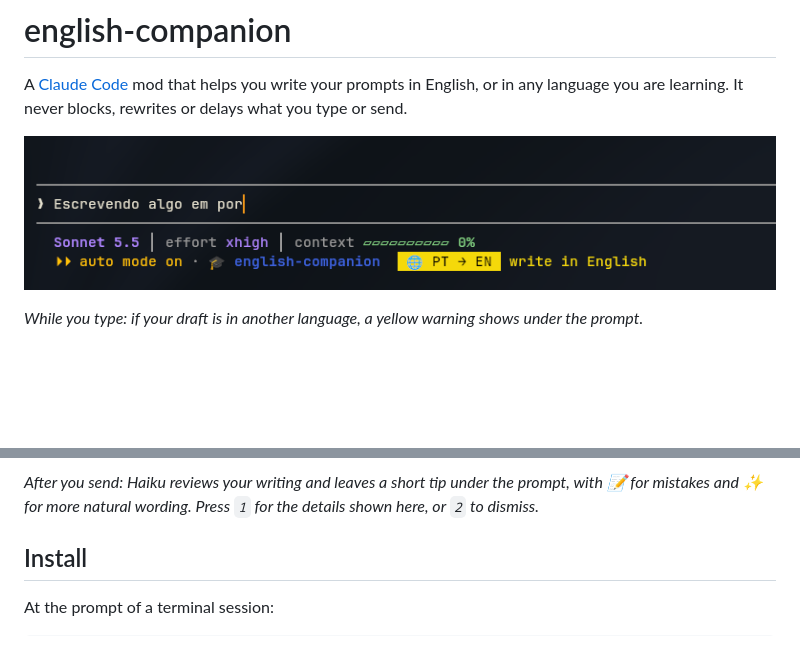
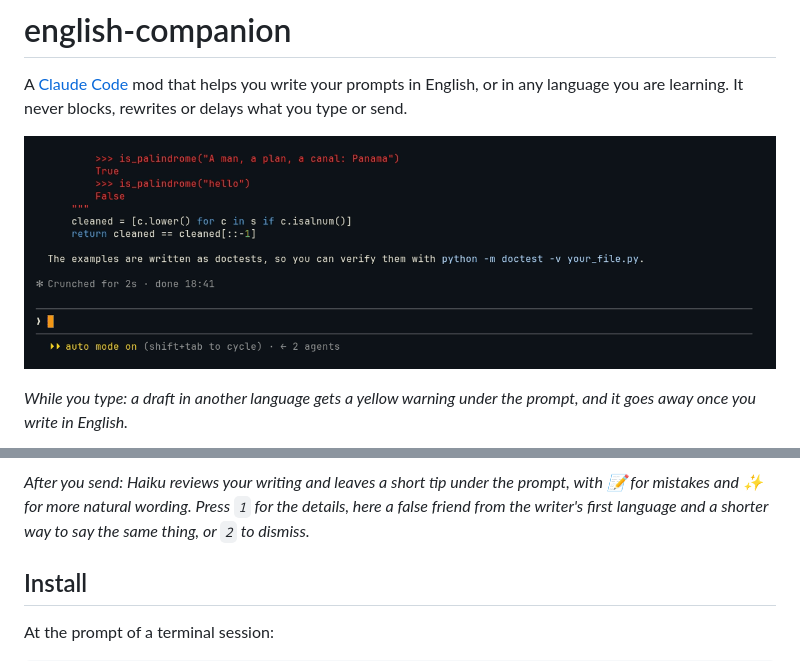
Before and after one commit to ThaisBarrosAlvim/claude-code-english-companion, a Markdown page: README.md, 2 parts joined by grey strips. Drawn GitHub-style; pictures changed too: docs/images/language-warning.gif (added), docs/images/live-language-warning.png (deleted); blank space fills up the shorter version.

```diff
--- a/README.md
+++ b/README.md
@@ -3,7 +3,8 @@
 A [Claude Code](https://claude.com/claude-code) mod that helps you write your prompts in English, or in
 any language you are learning. It never blocks, rewrites or delays what you type or send.
 
-![The warning while a draft is in another language](docs/images/live-language-warning.png)
+![Typing a draft in another language shows a yellow warning, which goes away once the draft is in English](docs/images/language-warning.gif)
 
-*While you type: if your draft is in another language, a yellow warning shows under the prompt.*
+*While you type: a draft in another language gets a yellow warning under the prompt, and it goes away once
+you write in English.*
 
@@ -11,6 +12,7 @@ any language you are learning. It never blocks, rewrites or delays what you type
 
 *After you send: Haiku reviews your writing and leaves a short tip under the prompt, with 📝 for mistakes and
-✨ for more natural wording. Press `1` for the details shown here, or `2` to dismiss.*
+✨ for more natural wording. Press `1` for the details, here a false friend from the writer's first language
+and a shorter way to say the same thing, or `2` to dismiss.*
 
 ## Install
 
```
Also changed, not shown: other parts of README.md (+1 -1 lines), docs/images/english-review-details.png (deleted), 5 other files.
